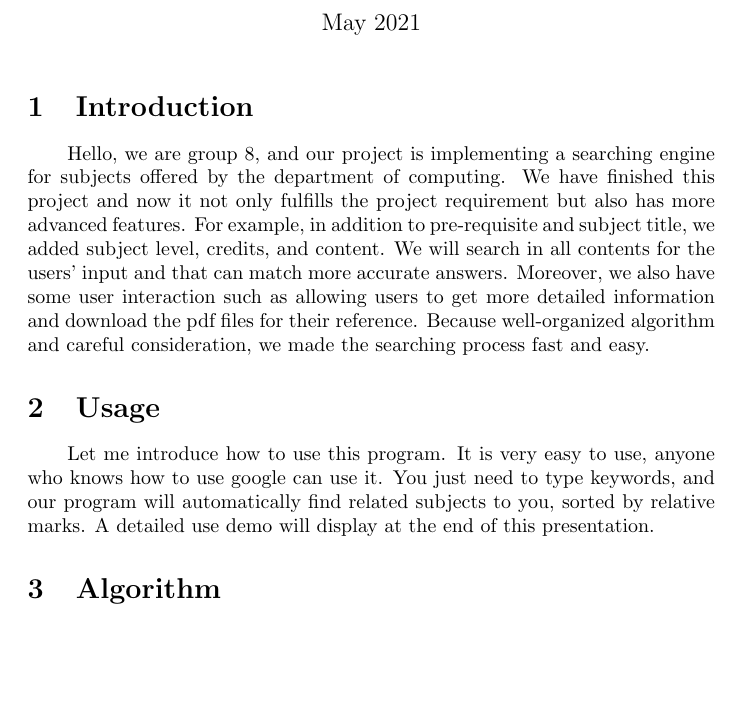
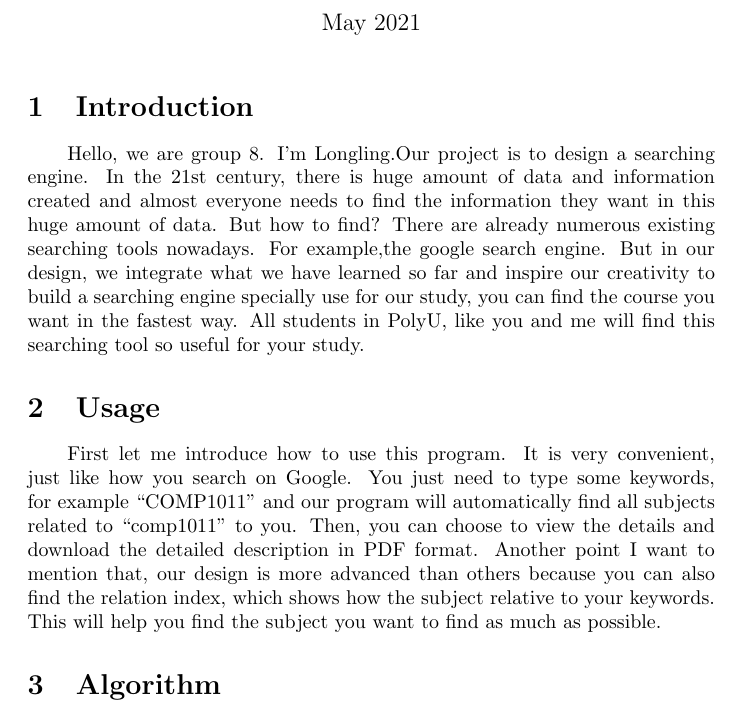
Before and after one commit to guomaimang/Moon-Spork, a LaTeX document (Report and Presentation/PresentationScript.tex): part of page 1 of 2, cut so that both start at the same text, the shorter picture padded with empty space. Compiled offline with pdfLaTeX.

Commit message:
update presentation

```diff
--- a/Report and Presentation/PresentationScript.tex
+++ b/Report and Presentation/PresentationScript.tex
@@ -12,10 +12,21 @@
 
 
 \section{Introduction}
-Hello, we are group 8, and our project is implementing a searching engine for subjects offered by the department of computing. We have finished this project and now it not only fulfills the project requirement but also has more advanced features. For example, in addition to pre-requisite and subject title, we added subject level, credits, and content. We will search in all contents for the users' input and that can match more accurate answers. Moreover, we also have some user interaction such as allowing users to get more detailed information and download the pdf files for their reference. Because well-organized algorithm and careful consideration, we made the searching process fast and easy.
+Hello, we are group 8. I'm Longling.Our project is to design a searching engine.
+In the 21st century, there is huge amount of data and information created
+and almost everyone needs to find the information they want in this huge amount of data.
+But how to find? There are already numerous existing searching tools nowadays.
+For example,the google search engine. But in our design, we integrate what we have learned so far and inspire our creativity
+to build a searching engine specially use for our study, you can find the course you want in the fastest way.
+All students in PolyU, like you and me will find this searching tool so useful for your study.
 
 \section{Usage}
-Let me introduce how to use this program. It is very easy to use, anyone who knows how to use google can use it. You just need to type keywords, and our program will automatically find related subjects to you, sorted by relative marks. A detailed use demo will display at the end of this presentation.
+First let me introduce how to use this program. It is very convenient, just like how you search on Google.
+You just need to type some keywords, for example “COMP1011” and our program will automatically find
+all subjects related to “comp1011” to you. Then, you can choose to view the details and download
+the detailed description in PDF format. Another point I want to mention that, our design is more advanced than others
+because you can also find the relation index, which shows how the subject relative to your keywords.
+This will help you find the subject you want to find as much as possible.
 
 \section{Algorithm}
 Now I'll introduce the Implementation of the core algorithm of search. We try to break through important issues in the search field ——speed. In the preview, we embedded Elasticsearch into the commercial project of cloud service. In the actual project, we need to consider scalability and application scenarios. Combined with the usage, we not only created the original search algorithm but also improved ElasticSearch to make it more suitable for our needs. While retaining the JSON format, we also redesigned the reverse index algorithm. We realize that behind the simple sentences, the designer's wisdom is embodied. In terms of reverse index, As you can see, there are two tables, One is the keywords, the other records the weight of keywords and their relationship with documents. We only need to find the field corresponding to each ID. It can index to our target document, and at the same time add the weight. These tables exist in the form of a C++ Class. In addition, we also tried B-Tree and dichotomy algorithm.
```
Also changed, not shown: Report and Presentation/PresentationScript.pdf (deleted), Report and Presentation/PresentationScript2.pdf (added).
